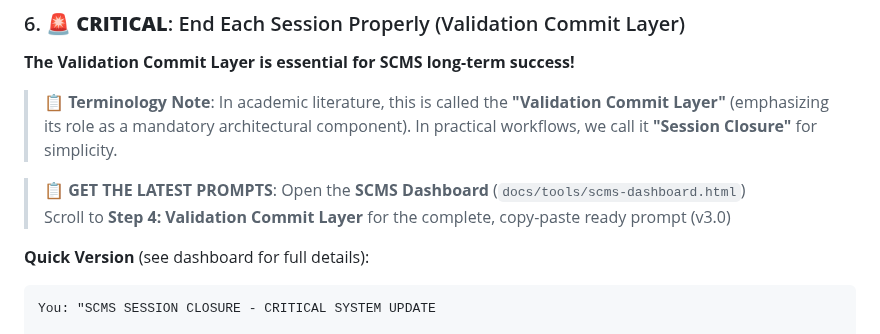
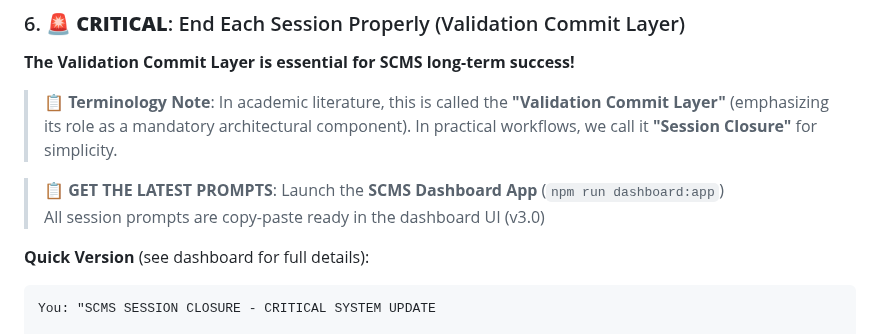
Before and after one commit to AIalchemistART/scms-starter-kit, a Markdown page: README.md, the part around one of its changes. Drawn GitHub-style.

````diff
--- a/README.md
+++ b/README.md
@@ -426,8 +434,8 @@ AI: [validates and promotes when pattern reused]
 
 > **📋 Terminology Note**: In academic literature, this is called the **"Validation Commit Layer"** (emphasizing its role as a mandatory architectural component). In practical workflows, we call it **"Session Closure"** for simplicity.
 
-> **📋 GET THE LATEST PROMPTS**: Open the **SCMS Dashboard** (`docs/tools/scms-dashboard.html`)
-> Scroll to **Step 4: Validation Commit Layer** for the complete, copy-paste ready prompt (v3.0)
+> **📋 GET THE LATEST PROMPTS**: Launch the **SCMS Dashboard App** (`npm run dashboard:app`)
+> All session prompts are copy-paste ready in the dashboard UI (v3.0)
 
 **Quick Version** (see dashboard for full details):
 ```
````
Also changed, not shown: other parts of README.md (+28 -20 lines).
